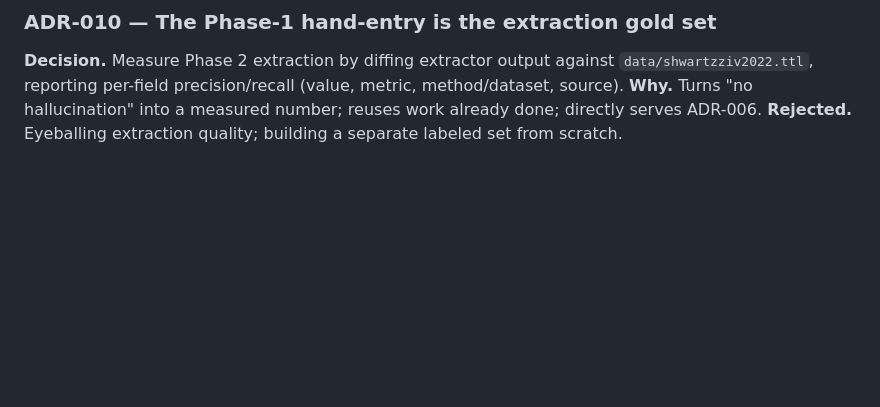
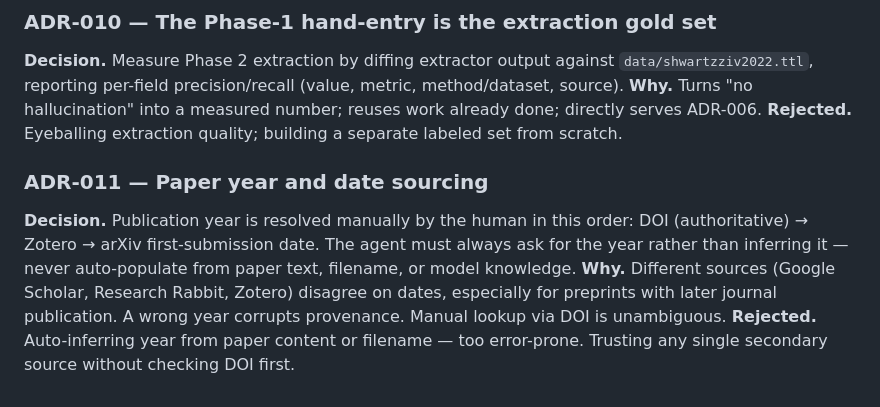
Before and after one commit to CharalamposGiannakis/ml-knowledge-agent, a Markdown page: docs/DECISIONS.md, the part around the change. GitHub-like rendering; blank space fills up the shorter version.

Commit message:
New decision for paper year

```diff
--- a/docs/DECISIONS.md
+++ b/docs/DECISIONS.md
@@ -77,3 +77,14 @@ page where we have gold. Revisit if vision underperforms or cost is prohibitive.
 reporting per-field precision/recall (value, metric, method/dataset, source).
 **Why.** Turns "no hallucination" into a measured number; reuses work already done; directly serves ADR-006.
 **Rejected.** Eyeballing extraction quality; building a separate labeled set from scratch.
+
+### ADR-011 — Paper year and date sourcing
+**Decision.** Publication year is resolved manually by the human in this order:
+DOI (authoritative) → Zotero → arXiv first-submission date. The agent must always
+ask for the year rather than inferring it — never auto-populate from paper text,
+filename, or model knowledge.
+**Why.** Different sources (Google Scholar, Research Rabbit, Zotero) disagree on
+dates, especially for preprints with later journal publication. A wrong year
+corrupts provenance. Manual lookup via DOI is unambiguous.
+**Rejected.** Auto-inferring year from paper content or filename — too error-prone.
+Trusting any single secondary source without checking DOI first.
```
